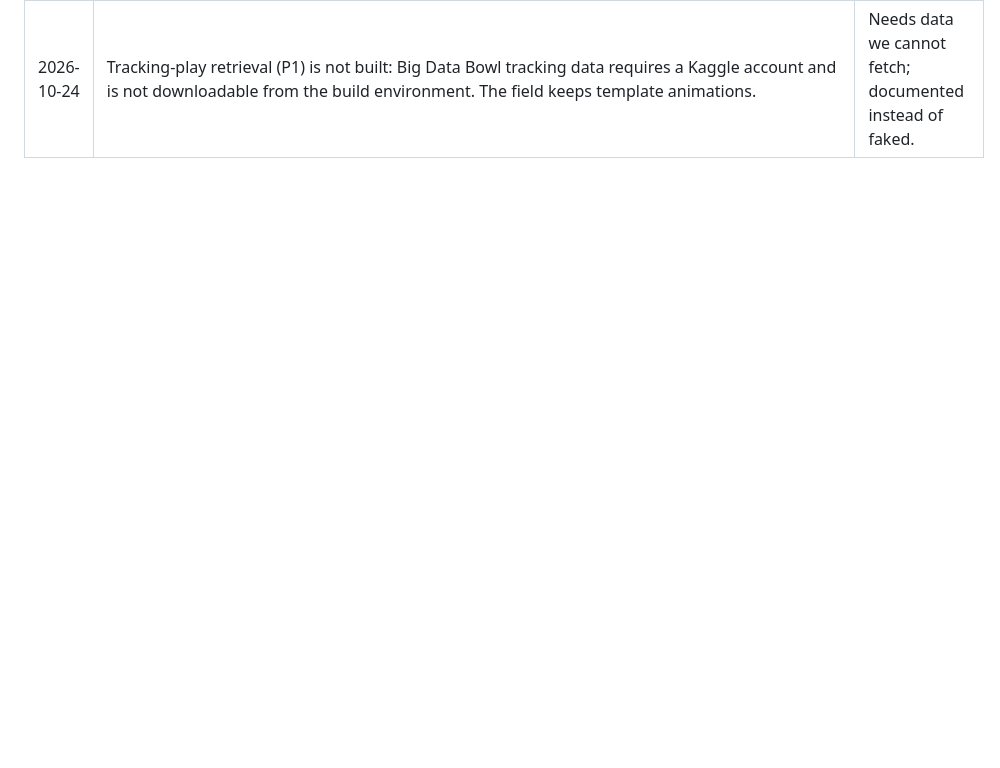
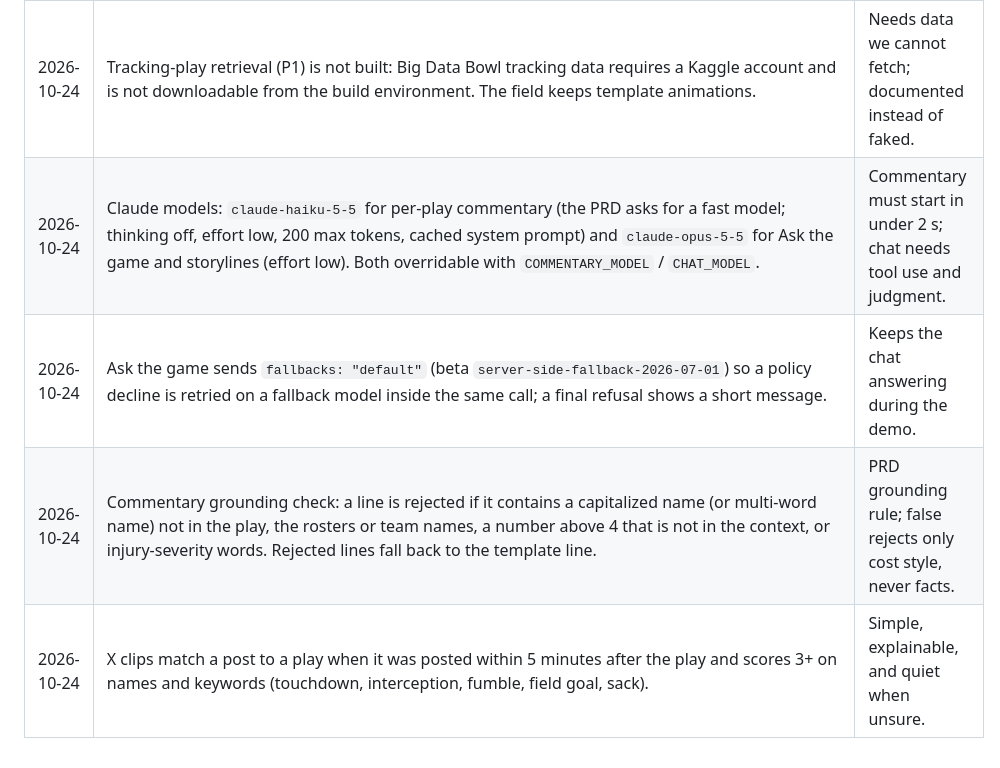
Before and after one commit to JasonRea/gridcast, a Markdown page: DECISIONS.md, the part around the change. GitHub-like rendering; blank space fills up the shorter version.

```diff
--- a/DECISIONS.md
+++ b/DECISIONS.md
@@ -21,3 +21,7 @@ Judgment calls made while building, per `AGENTS.md`. Newest at the bottom.
 | 2026-10-24 | P1 contract change (additive, optional only): `PlayEvent.fourthDown` / `nextFourthDown`, `GameDetail.preview`, chat request/stream and TTS request schemas in `packages/types/src/analytics.ts`. | AGENTS.md asks to stop before type changes once workstreams start; with a single integrator and only optional fields, nothing existing breaks. Logged here for review. |
 | 2026-10-24 | 4th-down bot and EPA use expected points from an EP table built from nflverse 2024-2025 (`scripts/build_analytics.py`), not win probability. The bot reports each option in expected points and grades the call by EP given up. | The PRD allows "a simplified version built on the EP table"; an EP model is transparent and needs no WP model. |
 | 2026-10-24 | Tracking-play retrieval (P1) is not built: Big Data Bowl tracking data requires a Kaggle account and is not downloadable from the build environment. The field keeps template animations. | Needs data we cannot fetch; documented instead of faked. |
+| 2026-10-24 | Claude models: `claude-haiku-5-5` for per-play commentary (the PRD asks for a fast model; thinking off, effort low, 200 max tokens, cached system prompt) and `claude-opus-5-5` for Ask the game and storylines (effort low). Both overridable with `COMMENTARY_MODEL` / `CHAT_MODEL`. | Commentary must start in under 2 s; chat needs tool use and judgment. |
+| 2026-10-24 | Ask the game sends `fallbacks: "default"` (beta `server-side-fallback-2026-07-01`) so a policy decline is retried on a fallback model inside the same call; a final refusal shows a short message. | Keeps the chat answering during the demo. |
+| 2026-10-24 | Commentary grounding check: a line is rejected if it contains a capitalized name (or multi-word name) not in the play, the rosters or team names, a number above 4 that is not in the context, or injury-severity words. Rejected lines fall back to the template line. | PRD grounding rule; false rejects only cost style, never facts. |
+| 2026-10-24 | X clips match a post to a play when it was posted within 5 minutes after the play and scores 3+ on names and keywords (touchdown, interception, fumble, field goal, sack). | Simple, explainable, and quiet when unsure. |
```
Also changed, not shown: PLAN.md (+2 -0 lines), README.md (+11 -0 lines).
